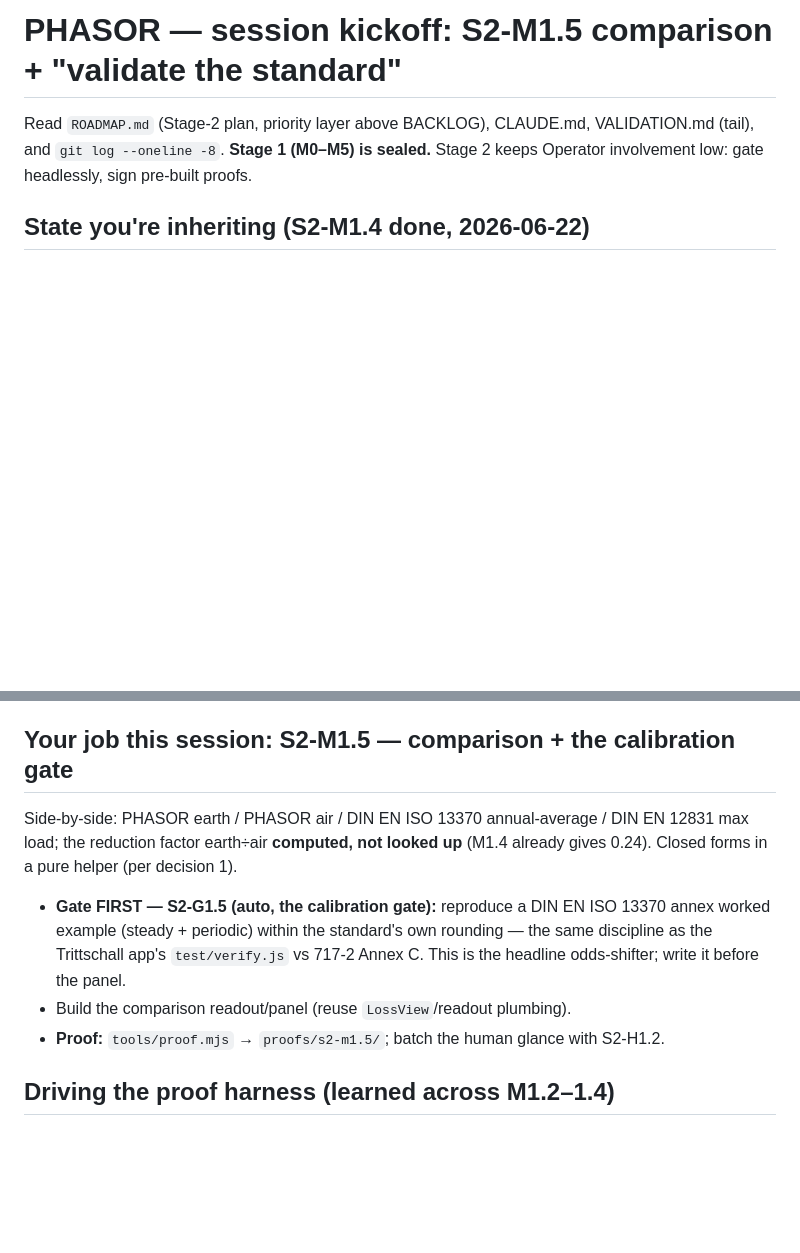
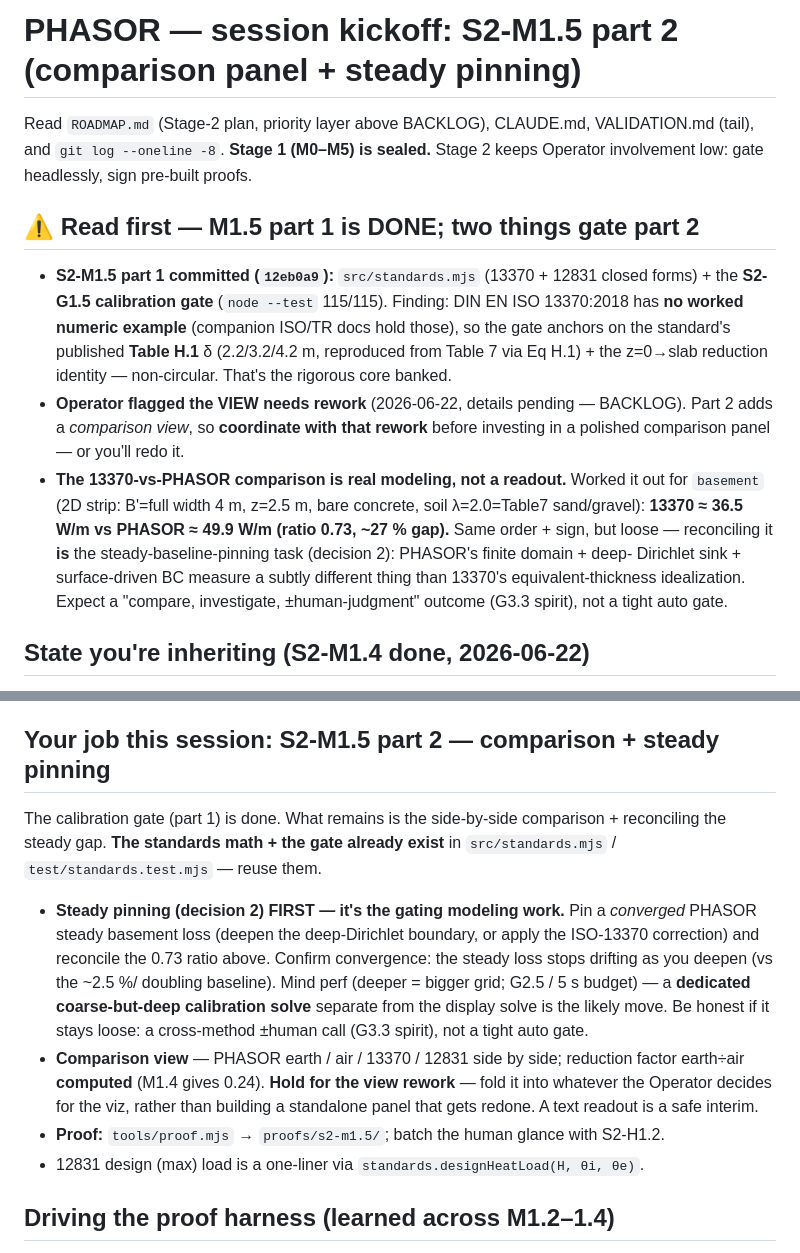
Before and after one commit to Leroy-Schmidt/PHASOR, a Markdown page: HANDOFF.md, 2 parts joined by grey strips. GitHub-like rendering; blank space fills up the shorter version.

Commit message:
Log S2-M1.5 part 1 + scope part 2 (comparison + steady pinning)
VALIDATION: S2-G1.5 calibration PASS (Table H.1 delta + z=0 reduction) + the
13370-vs-PHASOR basement scoping note (36.5 vs 49.9 W/m, ratio 0.73). HANDOFF:
part 1 done; part 2 (comparison + pinning) deferred, to fold into the viz rework.

Co-Authored-By: Claude Opus 4.8 <noreply@anthropic.com>

```diff
--- a/HANDOFF.md
+++ b/HANDOFF.md
@@ -1,8 +1,27 @@
-# PHASOR — session kickoff: S2-M1.5 comparison + "validate the standard"
+# PHASOR — session kickoff: S2-M1.5 part 2 (comparison panel + steady pinning)
 
 Read `ROADMAP.md` (Stage-2 plan, priority layer above BACKLOG), CLAUDE.md,
 VALIDATION.md (tail), and `git log --oneline -8`. **Stage 1 (M0–M5) is sealed.**
 Stage 2 keeps Operator involvement low: gate headlessly, sign pre-built proofs.
+
+## ⚠ Read first — M1.5 part 1 is DONE; two things gate part 2
+- **S2-M1.5 part 1 committed (`12eb0a9`):** `src/standards.mjs` (13370 + 12831
+  closed forms) + the **S2-G1.5 calibration gate** (`node --test` 115/115).
+  Finding: DIN EN ISO 13370:2018 has **no worked numeric example** (companion
+  ISO/TR docs hold those), so the gate anchors on the standard's published
+  **Table H.1** δ (2.2/3.2/4.2 m, reproduced from Table 7 via Eq H.1) + the
+  z=0→slab reduction identity — non-circular. That's the rigorous core banked.
+- **Operator flagged the VIEW needs rework** (2026-06-22, details pending —
+  BACKLOG). Part 2 adds a *comparison view*, so **coordinate with that rework**
+  before investing in a polished comparison panel — or you'll redo it.
+- **The 13370-vs-PHASOR comparison is real modeling, not a readout.** Worked it
+  out for `basement` (2D strip: B'=full width 4 m, z=2.5 m, bare concrete, soil
+  λ=2.0=Table7 sand/gravel): **13370 ≈ 36.5 W/m vs PHASOR ≈ 49.9 W/m (ratio
+  0.73, ~27 % gap).** Same order + sign, but loose — reconciling it **is** the
+  steady-baseline-pinning task (decision 2): PHASOR's finite domain + deep-
+  Dirichlet sink + surface-driven BC measure a subtly different thing than
+  13370's equivalent-thickness idealization. Expect a "compare, investigate,
+  ±human-judgment" outcome (G3.3 spirit), not a tight auto gate.
 
 ## State you're inheriting (S2-M1.4 done, 2026-06-22)
 - **S2-M1.2/M1.3/M1.4 done** (committed): heat-flow viz + `tools/proof.mjs`;
@@ -46,16 +65,24 @@ Stage 2 keeps Operator involvement low: gate headlessly, sign pre-built proofs.
    stop moving as you deepen further (the opposite of the ~2.5 %/doubling drift
    that motivated this).
 
-## Your job this session: S2-M1.5 — comparison + the calibration gate
-Side-by-side: PHASOR earth / PHASOR air / DIN EN ISO 13370 annual-average /
-DIN EN 12831 max load; the reduction factor earth÷air **computed, not looked up**
-(M1.4 already gives 0.24). Closed forms in a pure helper (per decision 1).
-- **Gate FIRST — S2-G1.5 (auto, the calibration gate):** reproduce a DIN EN ISO
-  13370 annex worked example (steady + periodic) within the standard's own
-  rounding — the same discipline as the Trittschall app's `test/verify.js` vs
-  717-2 Annex C. This is the headline odds-shifter; write it before the panel.
-- Build the comparison readout/panel (reuse `LossView`/readout plumbing).
+## Your job this session: S2-M1.5 part 2 — comparison + steady pinning
+The calibration gate (part 1) is done. What remains is the side-by-side
+comparison + reconciling the steady gap. **The standards math + the gate already
+exist** in `src/standards.mjs` / `test/standards.test.mjs` — reuse them.
+- **Steady pinning (decision 2) FIRST — it's the gating modeling work.** Pin a
+  *converged* PHASOR steady basement loss (deepen the deep-Dirichlet boundary, or
+  apply the ISO-13370 correction) and reconcile the 0.73 ratio above. Confirm
+  convergence: the steady loss stops drifting as you deepen (vs the ~2.5 %/
+  doubling baseline). Mind perf (deeper = bigger grid; G2.5 / 5 s budget) — a
+  **dedicated coarse-but-deep calibration solve** separate from the display solve
+  is the likely move. Be honest if it stays loose: a cross-method ±human call
+  (G3.3 spirit), not a tight auto gate.
+- **Comparison view** — PHASOR earth / air / 13370 / 12831 side by side; reduction
+  factor earth÷air **computed** (M1.4 gives 0.24). **Hold for the view rework** —
+  fold it into whatever the Operator decides for the viz, rather than building a
+  standalone panel that gets redone. A text readout is a safe interim.
 - **Proof:** `tools/proof.mjs` → `proofs/s2-m1.5/`; batch the human glance with S2-H1.2.
+- 12831 design (max) load is a one-liner via `standards.designHeatLoad(H, θi, θe)`.
 
 ## Driving the proof harness (learned across M1.2–1.4)
 - Drive `window.__phasor` = `{ viz, slices, probe, loss, loadPreset, solve, ui }`;
```
Also changed, not shown: VALIDATION.md (+2 -0 lines).
